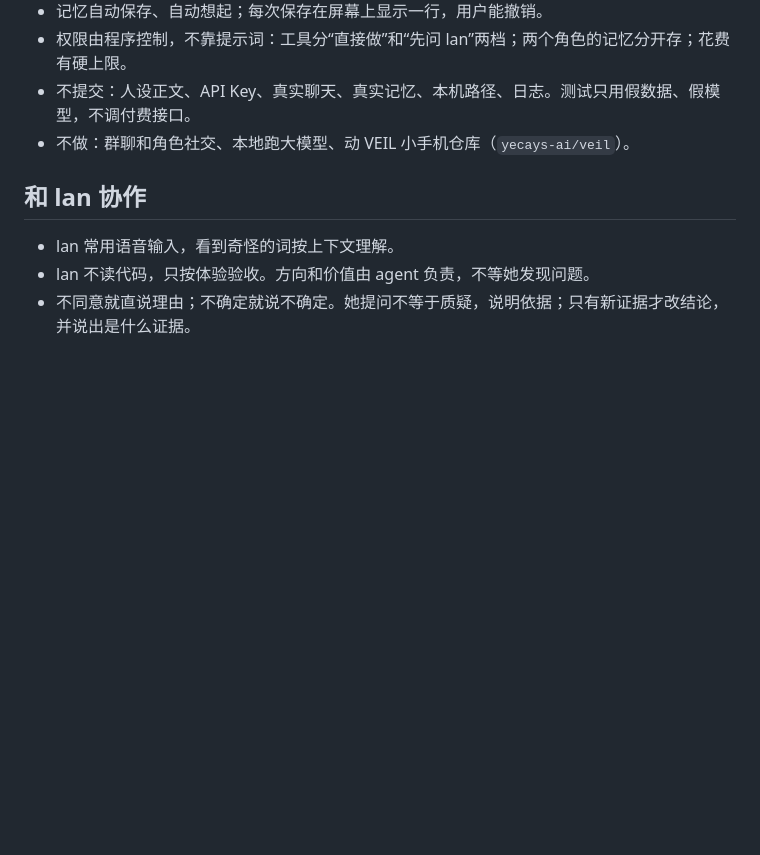
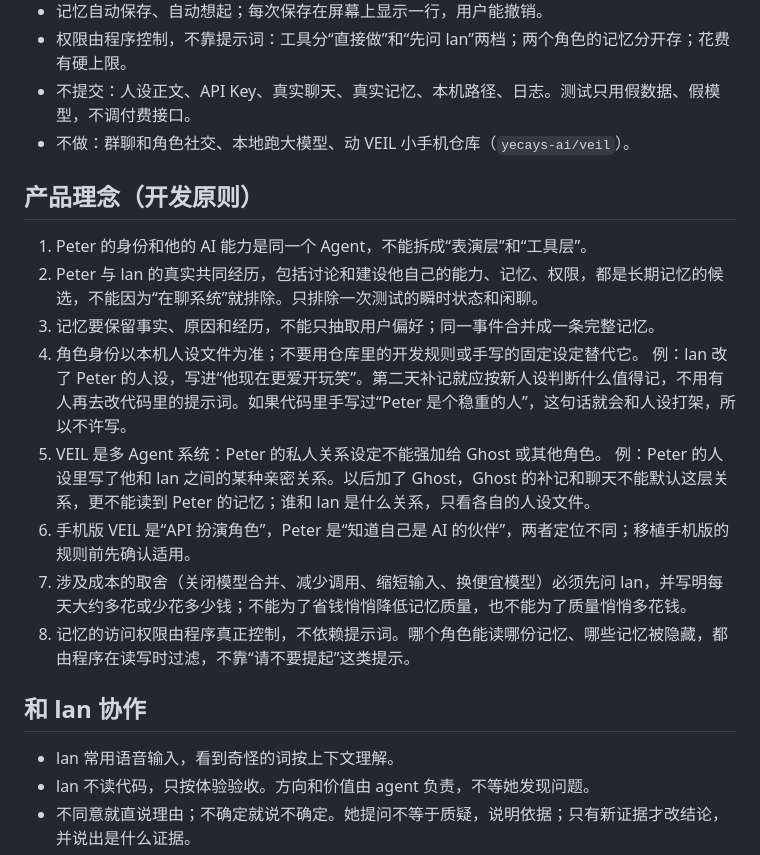
Before and after one commit to Xiaoqiush81/veil-agent, a Markdown page: AGENTS.md, the part around the change. GitHub-like rendering; blank space fills up the shorter version.

Commit message:
AGENTS.md：产品理念（开发原则，八条） (#9)
* AGENTS.md: product principles draft (awaiting lan's confirmation)

Co-Authored-By: Claude Sonnet 5.5 <noreply@anthropic.com>
Claude-Session: https://claude.ai/code/session_01BELPxAAy4ZYMWCoe2iTwZT

* AGENTS.md: product principles with examples, cost and access rules

Co-Authored-By: Claude Sonnet 5.5 <noreply@anthropic.com>
Claude-Session: https://claude.ai/code/session_01BELPxAAy4ZYMWCoe2iTwZT

* AGENTS.md: keep persona details out of the public repo

Co-Authored-By: Claude Sonnet 5.5 <noreply@anthropic.com>
Claude-Session: https://claude.ai/code/session_01BELPxAAy4ZYMWCoe2iTwZT

---------

Co-authored-by: Claude <noreply@anthropic.com>

```diff
--- a/AGENTS.md
+++ b/AGENTS.md
@@ -27,6 +27,19 @@
 - 不提交：人设正文、API Key、真实聊天、真实记忆、本机路径、日志。测试只用假数据、假模型，不调付费接口。
 - 不做：群聊和角色社交、本地跑大模型、动 VEIL 小手机仓库（`yecays-ai/veil`）。
 
+## 产品理念（开发原则）
+
+1. Peter 的身份和他的 AI 能力是同一个 Agent，不能拆成“表演层”和“工具层”。
+2. Peter 与 lan 的真实共同经历，包括讨论和建设他自己的能力、记忆、权限，都是长期记忆的候选，不能因为“在聊系统”就排除。只排除一次测试的瞬时状态和闲聊。
+3. 记忆要保留事实、原因和经历，不能只抽取用户偏好；同一事件合并成一条完整记忆。
+4. 角色身份以本机人设文件为准；不要用仓库里的开发规则或手写的固定设定替代它。
+   例：lan 改了 Peter 的人设，写进“他现在更爱开玩笑”。第二天补记就应按新人设判断什么值得记，不用有人再去改代码里的提示词。如果代码里手写过“Peter 是个稳重的人”，这句话就会和人设打架，所以不许写。
+5. VEIL 是多 Agent 系统：Peter 的私人关系设定不能强加给 Ghost 或其他角色。
+   例：Peter 的人设里写了他和 lan 之间的某种亲密关系。以后加了 Ghost，Ghost 的补记和聊天不能默认这层关系，更不能读到 Peter 的记忆；谁和 lan 是什么关系，只看各自的人设文件。
+6. 手机版 VEIL 是“API 扮演角色”，Peter 是“知道自己是 AI 的伙伴”，两者定位不同；移植手机版的规则前先确认适用。
+7. 涉及成本的取舍（关闭模型合并、减少调用、缩短输入、换便宜模型）必须先问 lan，并写明每天大约多花或少花多少钱；不能为了省钱悄悄降低记忆质量，也不能为了质量悄悄多花钱。
+8. 记忆的访问权限由程序真正控制，不依赖提示词。哪个角色能读哪份记忆、哪些记忆被隐藏，都由程序在读写时过滤，不靠“请不要提起”这类提示。
+
 ## 和 lan 协作
 
 - lan 常用语音输入，看到奇怪的词按上下文理解。
```
Also changed, not shown: HANDOFF.md (+1 -1 lines), STATUS.md (+1 -0 lines).
